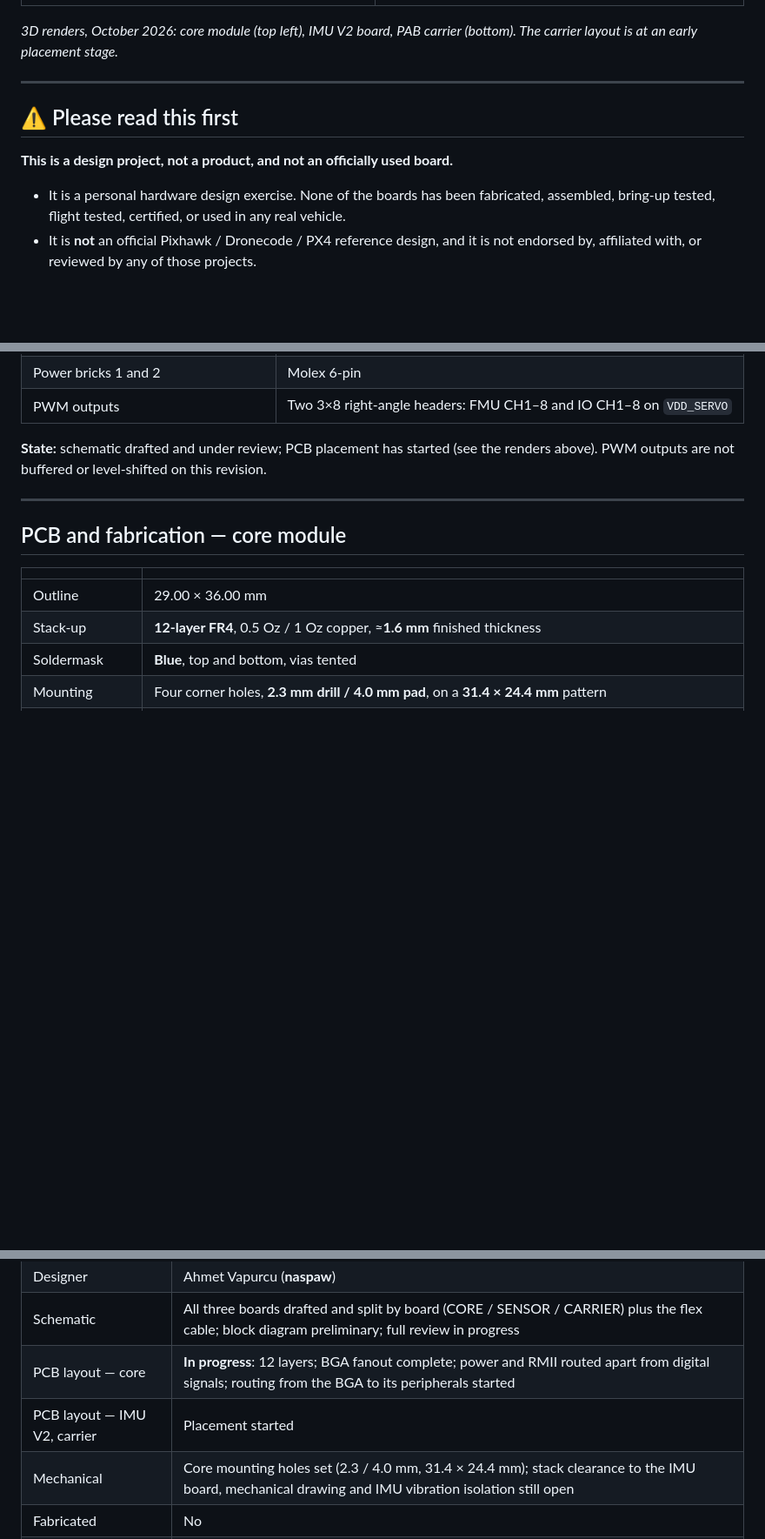
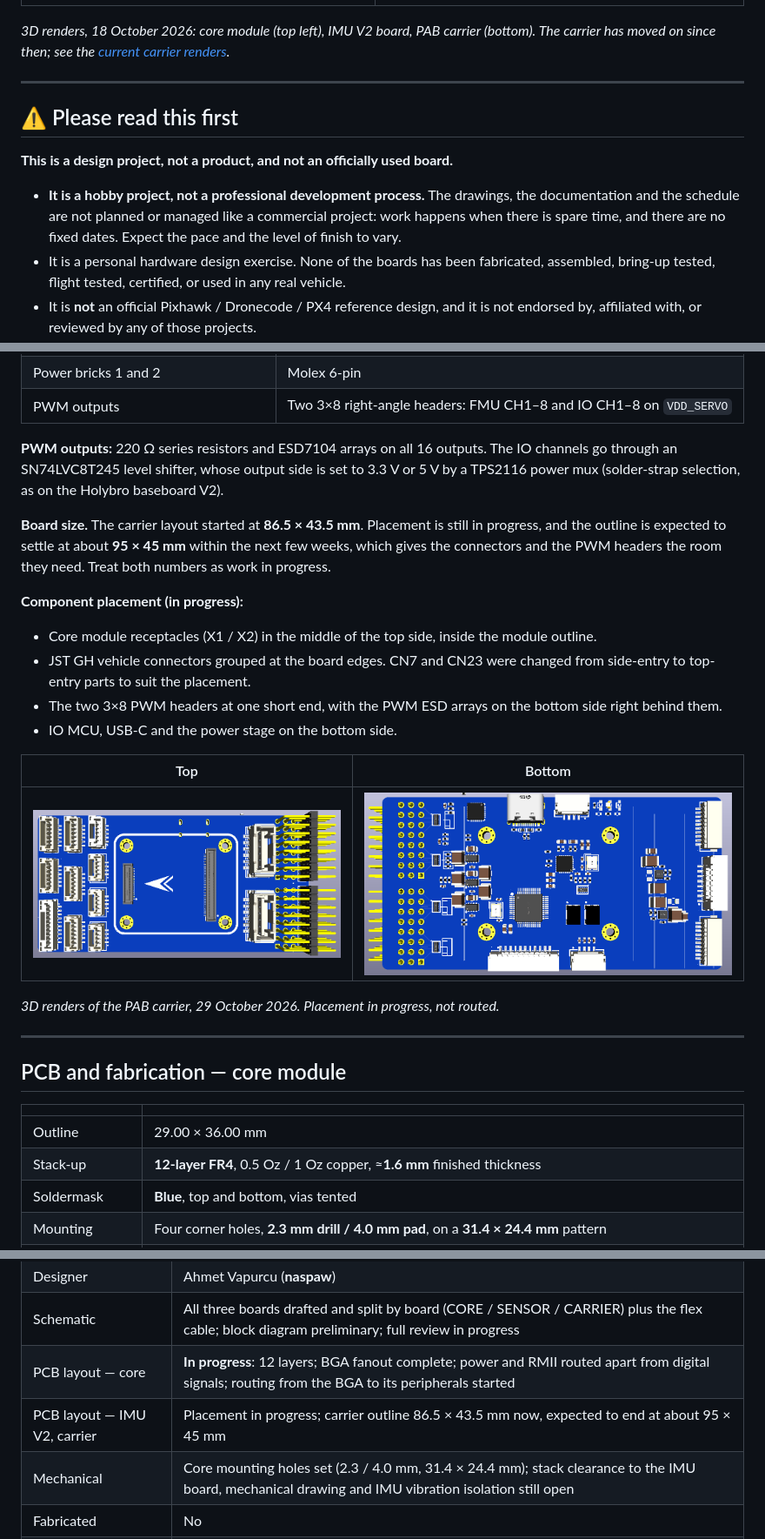
Before and after one commit to naspaw/NASPIER_CORE, a Markdown page: README.md, 3 parts joined by grey strips. Shown at 87% size. Drawn GitHub-style; pictures changed too: docs/images/rendered-carrier-bottom.png (added), docs/images/rendered-carrier-top.png (added); blank space fills up the shorter version.

Commit message:
2026-10-29: carrier renders, board size, re-plotted schematic PDF
- Schematic PDF re-plotted (16 pages): compact PWM outputs page,
  CN7 / CN23 now top-entry JST GH
- New top / bottom renders of the PAB carrier at its placement stage
- Carrier size: started at 86.5 x 43.5 mm, expected about 95 x 45 mm
- README: hobby-project note (no planned schedule); CHANGELOG entry

Co-Authored-By: Claude Opus 5.5 <noreply@anthropic.com>

```diff
--- a/README.md
+++ b/README.md
@@ -19,8 +19,8 @@ The core still follows the v6X interface on its own, so it is meant to drop onto
 |---|---|
 | ![All three boards, top](docs/images/rendered-system-top.png) | ![All three boards, bottom](docs/images/rendered-system-bottom.png) |
 
-*3D renders, October 2026: core module (top left), IMU V2 board, PAB carrier (bottom). The carrier
-layout is at an early placement stage.*
+*3D renders, 18 October 2026: core module (top left), IMU V2 board, PAB carrier (bottom). The carrier
+has moved on since then; see the [current carrier renders](#pab-carrier-board).*
 
 ---
 
@@ -28,6 +28,9 @@ layout is at an early placement stage.*
 
 **This is a design project, not a product, and not an officially used board.**
 
+- **It is a hobby project, not a professional development process.** The drawings, the documentation
+  and the schedule are not planned or managed like a commercial project: work happens when there is
+  spare time, and there are no fixed dates. Expect the pace and the level of finish to vary.
 - It is a personal hardware design exercise. None of the boards has been fabricated, assembled,
   bring-up tested, flight tested, certified, or used in any real vehicle.
 - It is **not** an official Pixhawk / Dronecode / PX4 reference design, and it is not endorsed by,
@@ -238,8 +241,28 @@ receptacles (3 mm stack height) and is meant to accept standard v5X / v6X module
 | Power bricks 1 and 2 | Molex 6-pin |
 | PWM outputs | Two 3×8 right-angle headers: FMU CH1–8 and IO CH1–8 on `VDD_SERVO` |
 
-**State:** schematic drafted and under review; PCB placement has started (see the renders above).
-PWM outputs are not buffered or level-shifted on this revision.
+**PWM outputs:** 220 Ω series resistors and ESD7104 arrays on all 16 outputs. The IO channels go
+through an SN74LVC8T245 level shifter, whose output side is set to 3.3 V or 5 V by a TPS2116 power mux
+(solder-strap selection, as on the Holybro baseboard V2).
+
+**Board size.** The carrier layout started at **86.5 × 43.5 mm**. Placement is still in progress, and
+the outline is expected to settle at about **95 × 45 mm** within the next few weeks, which gives the
+connectors and the PWM headers the room they need. Treat both numbers as work in progress.
+
+**Component placement (in progress):**
+
+- Core module receptacles (X1 / X2) in the middle of the top side, inside the module outline.
+- JST GH vehicle connectors grouped at the board edges. CN7 and CN23 were changed from side-entry
+  to top-entry parts to suit the placement.
+- The two 3×8 PWM headers at one short end, with the PWM ESD arrays on the bottom side right behind
+  them.
+- IO MCU, USB-C and the power stage on the bottom side.
+
+| Top | Bottom |
+|---|---|
+| ![PAB carrier, top](docs/images/rendered-carrier-top.png) | ![PAB carrier, bottom](docs/images/rendered-carrier-bottom.png) |
+
+*3D renders of the PAB carrier, 29 October 2026. Placement in progress, not routed.*
 
 ---
 
@@ -356,7 +380,7 @@ The schematic PDF (18 pages) covers, in order:
 | Designer | Ahmet Vapurcu (**naspaw**) |
 | Schematic | All three boards drafted and split by board (CORE / SENSOR / CARRIER) plus the flex cable; block diagram preliminary; full review in progress |
 | PCB layout — core | **In progress**: 12 layers; BGA fanout complete; power and RMII routed apart from digital signals; routing from the BGA to its peripherals started |
-| PCB layout — IMU V2, carrier | Placement started |
+| PCB layout — IMU V2, carrier | Placement in progress; carrier outline 86.5 × 43.5 mm now, expected to end at about 95 × 45 mm |
 | Mechanical | Core mounting holes set (2.3 / 4.0 mm, 31.4 × 24.4 mm); stack clearance to the IMU board, mechanical drawing and IMU vibration isolation still open |
 | Fabricated | No |
 | Tested | No |
```
Also changed, not shown: other parts of README.md (+5 -4 lines), CHANGELOG.md (+11 -0 lines), 1 other file.
